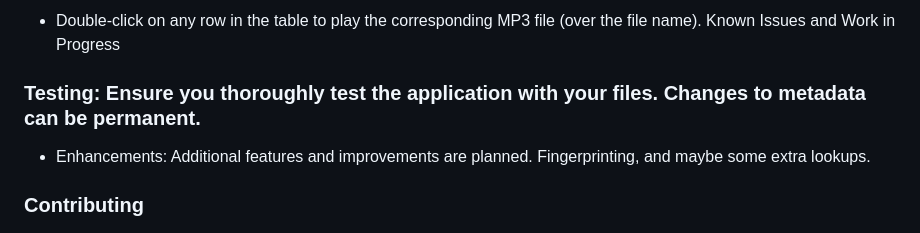
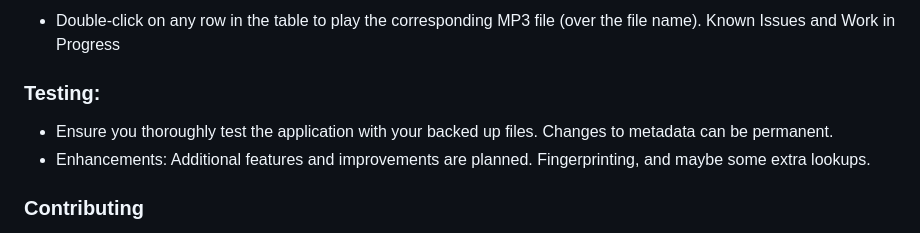
Before and after one commit to xogie/AI-MP3-Auto-Tagger-via-Chat-GPT-API, a Markdown page: README.md, the part around the change. GitHub-like rendering.

```diff
--- a/README.md
+++ b/README.md
@@ -73,7 +73,8 @@ Editing Tags Manually
 - Double-click on any row in the table to play the corresponding MP3 file (over the file name).
 Known Issues and Work in Progress
 
-### Testing: Ensure you thoroughly test the application with your files. Changes to metadata can be permanent.
+### Testing:
+- Ensure you thoroughly test the application with your backed up files. Changes to metadata can be permanent.
 - Enhancements: Additional features and improvements are planned. Fingerprinting, and maybe some extra lookups.
 
 ### Contributing
```
